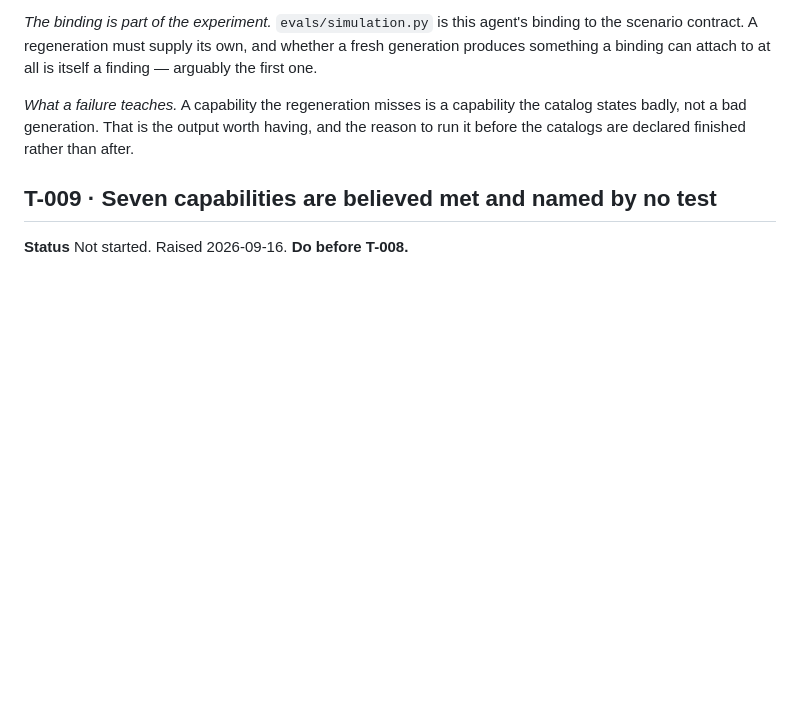
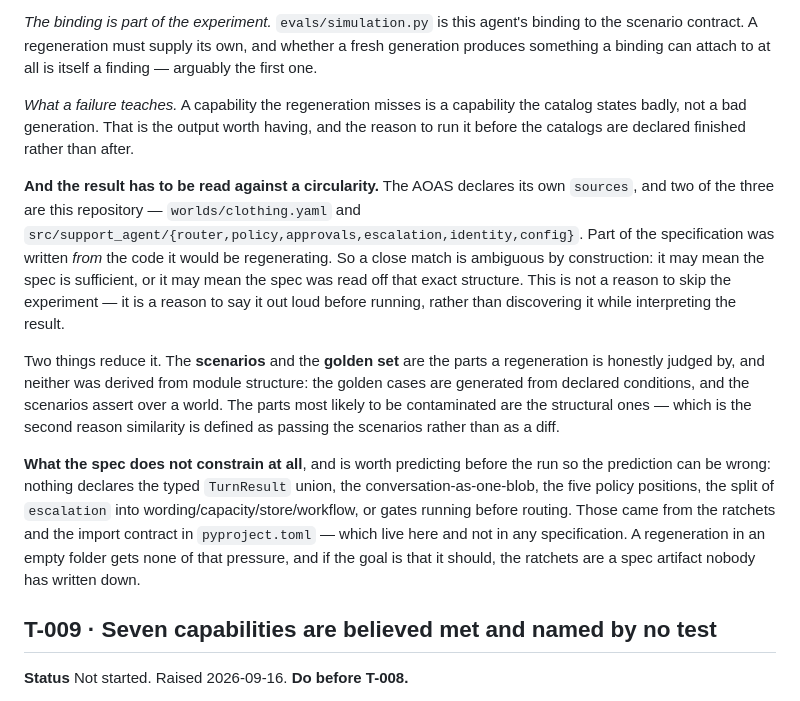
Before and after one commit to dataagentsai/reference-agent, a Markdown page: TODO.md, the part around the change. GitHub-like rendering; blank space fills up the shorter version.

Commit message:
The regeneration experiment has a circularity to declare before it runs
The AOAS lists its own `sources`, and two of the three are this repository —
`worlds/clothing.yaml` and six modules of `src/support_agent`. Part of the
specification was written from the code it would be regenerating, which makes a
close match ambiguous by construction: it may mean the spec is sufficient, or it
may mean the spec was read off that exact structure.

Recorded in T-008 rather than left to be discovered while interpreting a result.
Two things reduce it: the scenarios and the golden set are the parts a
regeneration is honestly judged by, and neither was derived from module
structure — the golden cases come from declared conditions and the scenarios
assert over a world.

Also written down, so the prediction can be wrong: the spec constrains behaviour
tightly and structure not at all. Nothing declares the typed TurnResult union,
the conversation as one blob, the five policy positions, the escalation split,
or gates before routing. Those came from the size and complexity ratchets and
the import contract, which live in pyproject.toml and in no specification. If a
regeneration is supposed to arrive at them, the ratchets are a spec artifact
nobody has written down yet.

Co-Authored-By: Claude Opus 5 <noreply@anthropic.com>

```diff
--- a/TODO.md
+++ b/TODO.md
@@ -517,6 +517,31 @@ the catalog states badly, not a bad generation. That is the output worth having,
 and the reason to run it before the catalogs are declared finished rather than
 after.
 
+**And the result has to be read against a circularity.** The AOAS declares its
+own `sources`, and two of the three are this repository — `worlds/clothing.yaml`
+and `src/support_agent/{router,policy,approvals,escalation,identity,config}`.
+Part of the specification was written *from* the code it would be regenerating.
+So a close match is ambiguous by construction: it may mean the spec is
+sufficient, or it may mean the spec was read off that exact structure. This is
+not a reason to skip the experiment — it is a reason to say it out loud before
+running, rather than discovering it while interpreting the result.
+
+Two things reduce it. The **scenarios** and the **golden set** are the parts a
+regeneration is honestly judged by, and neither was derived from module
+structure: the golden cases are generated from declared conditions, and the
+scenarios assert over a world. The parts most likely to be contaminated are the
+structural ones — which is the second reason similarity is defined as passing
+the scenarios rather than as a diff.
+
+**What the spec does not constrain at all**, and is worth predicting before the
+run so the prediction can be wrong: nothing declares the typed `TurnResult`
+union, the conversation-as-one-blob, the five policy positions, the split of
+`escalation` into wording/capacity/store/workflow, or gates running before
+routing. Those came from the ratchets and the import contract in
+`pyproject.toml` — which live here and not in any specification. A regeneration
+in an empty folder gets none of that pressure, and if the goal is that it
+should, the ratchets are a spec artifact nobody has written down.
+
 ## T-009 · Seven capabilities are believed met and named by no test
 
 **Status** Not started. Raised 2026-09-16. **Do before T-008.**
```
